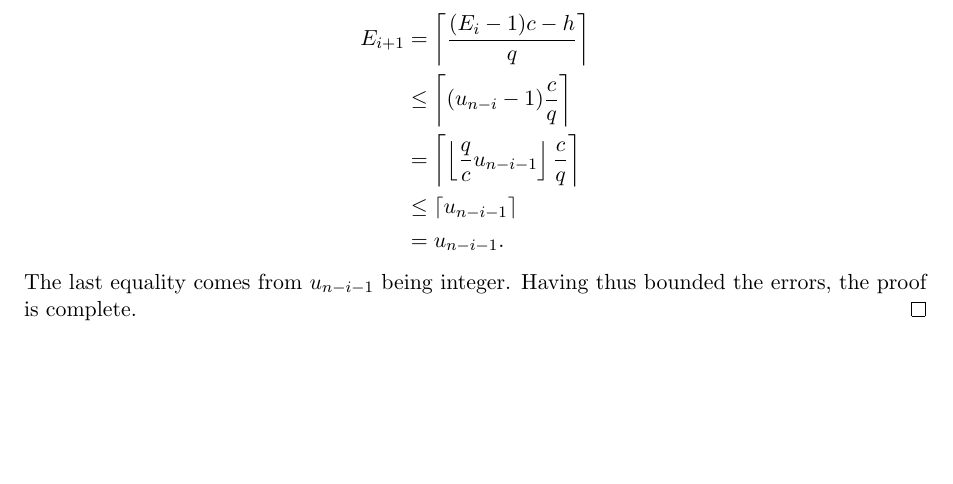
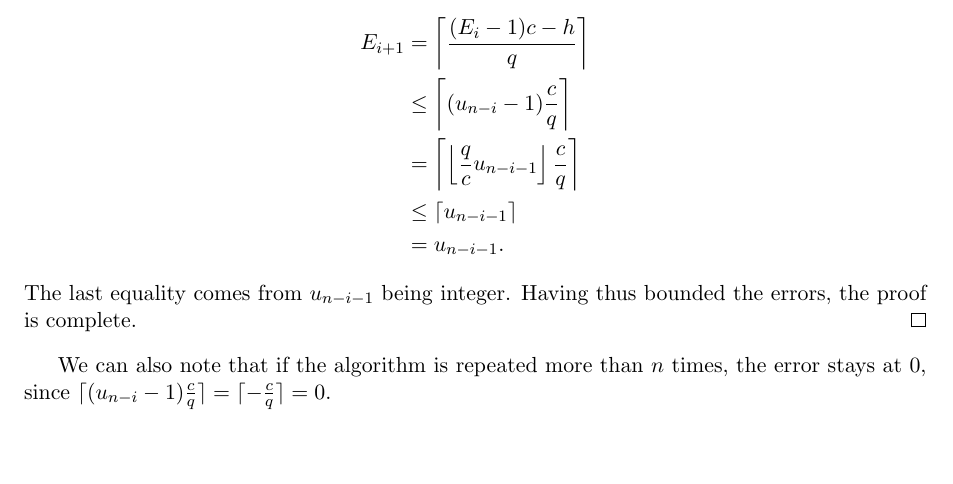
Before and after one commit to thomasahle/mersenne, a LaTeX paper (mersenne.tex, which reads sections/division.tex): part of page 22 of 23, cut so that both start at the same text, the shorter picture padded with empty space. Compiled offline with pdfLaTeX.

Commit message:
Note on running algorithm more than n times

```diff
--- a/sections/division.tex
+++ b/sections/division.tex
@@ -80,6 +80,8 @@ For example, this means that if we stop the algorithm after $n-1$ steps, the err
    The last equality comes from $u_{n-i-1}$ being integer.
    Having thus bounded the errors, the proof is complete.
 \end{proof}
+We can also note that if the algorithm is repeated more than $n$ times, the error stays at 0, since
+$\lceil (u_{n-i}-1)\frac{c}{q}\rceil = \lceil -\frac{c}{q}\rceil = 0$.
    %In particular, for $c=1$ and $x < q^2$ we have
    %$
    %\left\lfloor\frac{x}{q-1}\right\rfloor
```
